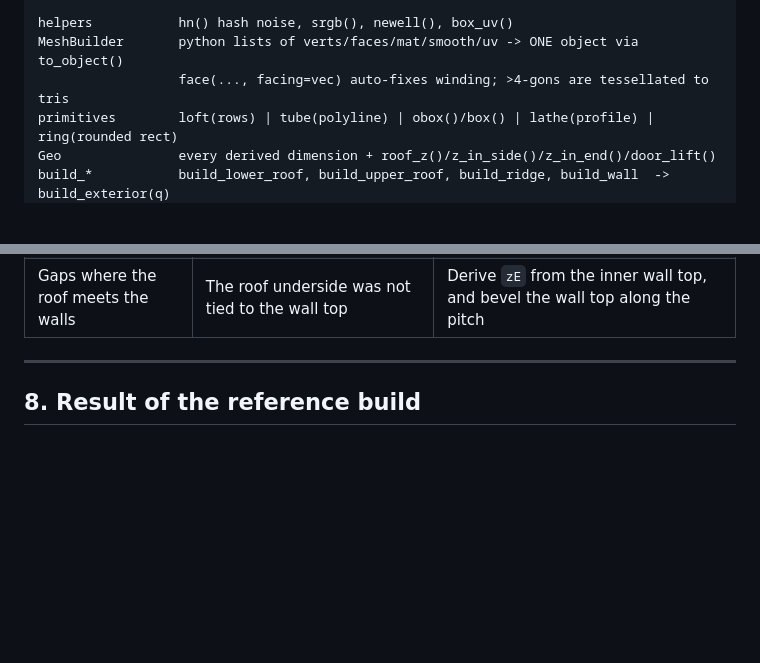
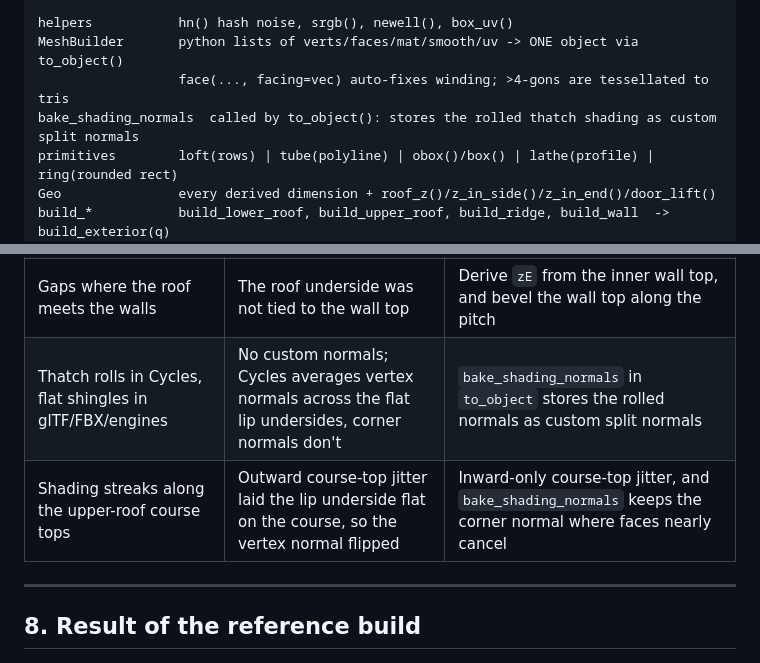
Before and after one commit to hailsir/ainu, a Markdown page: blender/AINU_CHISE_TEMPLATE.md, 2 parts joined by grey strips. Drawn GitHub-style; blank space fills up the shorter version.

```diff
--- a/blender/AINU_CHISE_TEMPLATE.md
+++ b/blender/AINU_CHISE_TEMPLATE.md
@@ -62,6 +62,7 @@ PREVIEW_VIEWS     name -> (camera loc, target, lens mm, exposure)  => --render-<
 helpers           hn() hash noise, srgb(), newell(), box_uv()
 MeshBuilder       python lists of verts/faces/mat/smooth/uv -> ONE object via to_object()
                   face(..., facing=vec) auto-fixes winding; >4-gons are tessellated to tris
+bake_shading_normals  called by to_object(): stores the rolled thatch shading as custom split normals
 primitives        loft(rows) | tube(polyline) | obox()/box() | lathe(profile) | ring(rounded rect)
 Geo               every derived dimension + roof_z()/z_in_side()/z_in_end()/door_lift()
 build_*           build_lower_roof, build_upper_roof, build_ridge, build_wall  -> build_exterior(q)
@@ -204,6 +218,8 @@ Defects already hit and fixed (check for these first in a new variant):
 | FBX tangent warnings | n-gon caps | Tessellate >4-gons in `MeshBuilder.face` |
 | A-frame pierced the roof | The legs reached past the smoke-gable line `Gx` | Stand the A-frames on tie beams at `x ≤ Gx − 0.05` |
 | Gaps where the roof meets the walls | The roof underside was not tied to the wall top | Derive `zE` from the inner wall top, and bevel the wall top along the pitch |
+| Thatch rolls in Cycles, flat shingles in glTF/FBX/engines | No custom normals; Cycles averages vertex normals across the flat lip undersides, corner normals don't | `bake_shading_normals` in `to_object` stores the rolled normals as custom split normals |
+| Shading streaks along the upper-roof course tops | Outward course-top jitter laid the lip underside flat on the course, so the vertex normal flipped | Inward-only course-top jitter, and `bake_shading_normals` keeps the corner normal where faces nearly cancel |
 
 ---
 
```
Also changed, not shown: other parts of blender/AINU_CHISE_TEMPLATE.md (+16 -3 lines), blender/KIT_README.md (+11 -6 lines), blender/docs/kit_demo.jpg, blender/docs/kit_overview.jpg, blender/docs/kit_parts.jpg, 3 other files.
